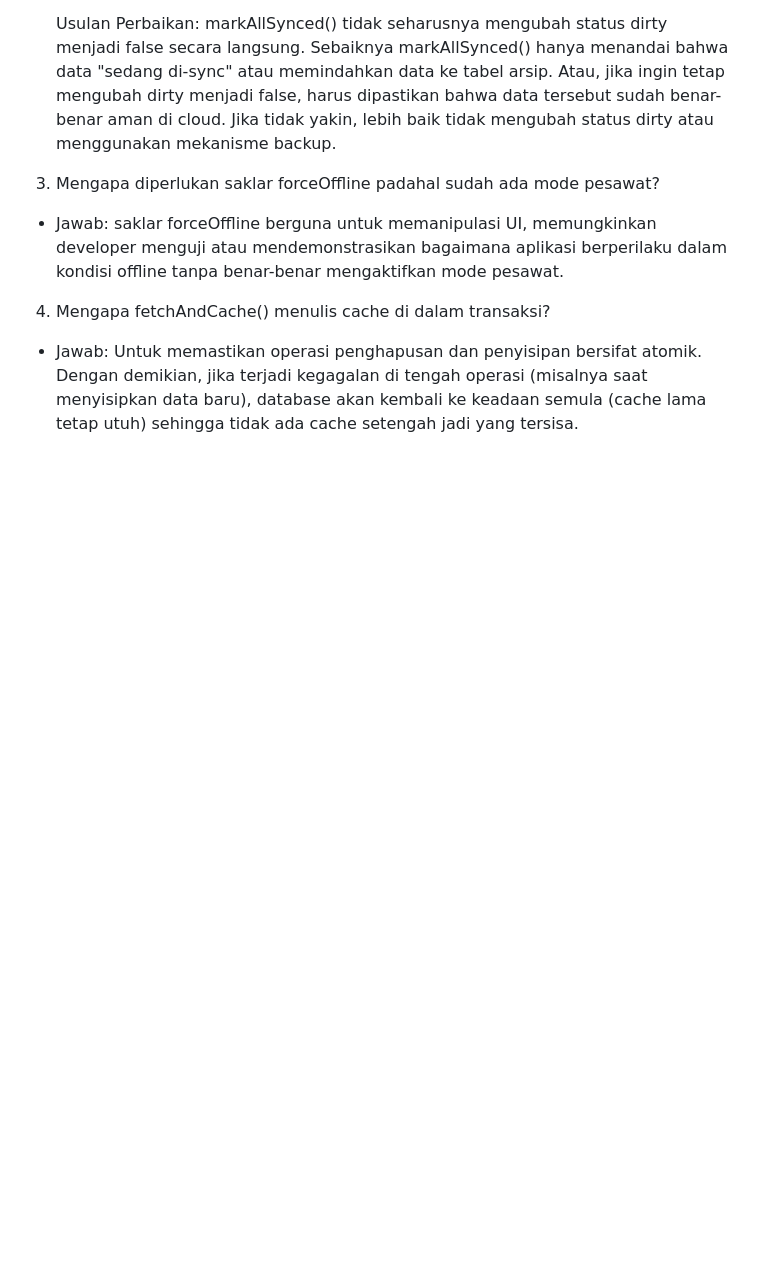
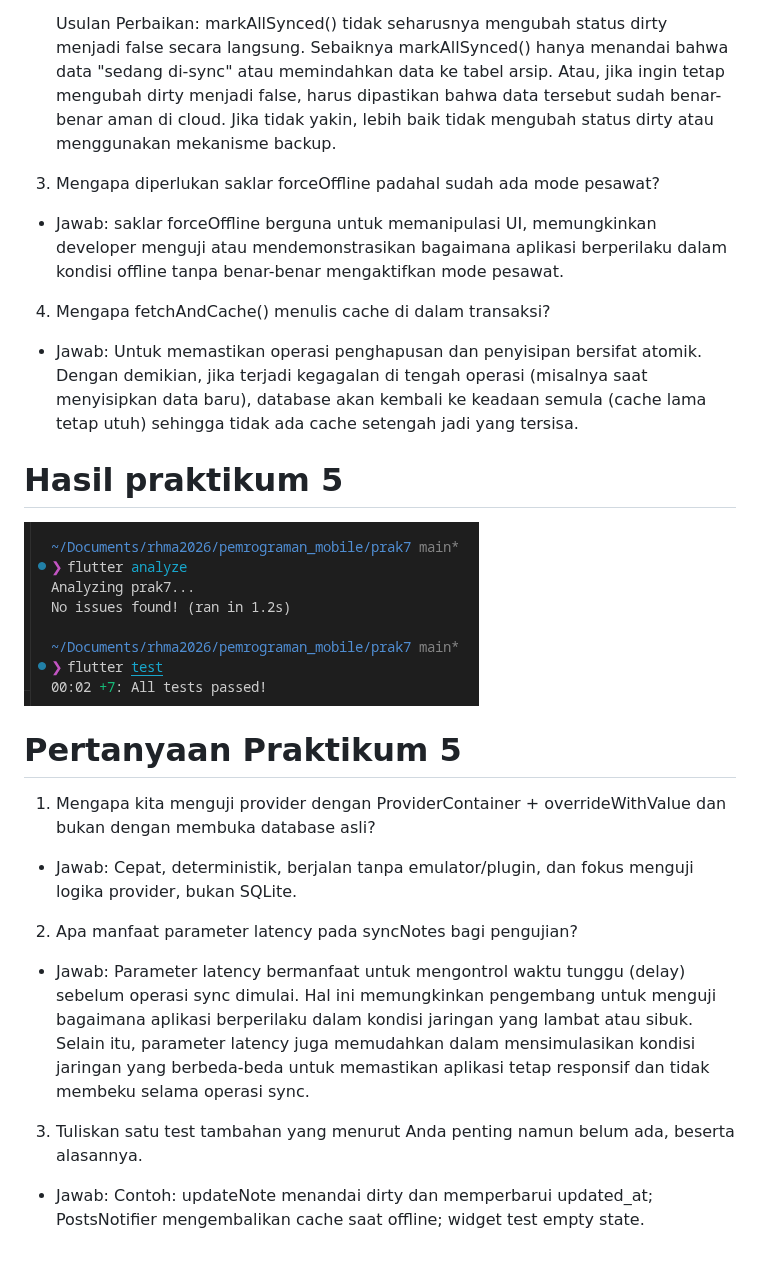
Before and after one commit to rhmau1/pemrograman_mobile, a Markdown page: prak7/readme.md, the part around the change. Drawn GitHub-style; pictures changed too: prak7/screenshots/p5-testing.png (added); blank space fills up the shorter version.

Commit message:
test: model, provider, dan sync dengan repository palsu.

```diff
--- a/prak7/readme.md
+++ b/prak7/readme.md
@@ -97,3 +97,17 @@
 4. Mengapa fetchAndCache() menulis cache di dalam transaksi?
 - Jawab:
     Untuk memastikan operasi penghapusan dan penyisipan bersifat atomik. Dengan demikian, jika terjadi kegagalan di tengah operasi (misalnya saat menyisipkan data baru), database akan kembali ke keadaan semula (cache lama tetap utuh) sehingga tidak ada cache setengah jadi yang tersisa.
+
+# Hasil praktikum 5
+![](screenshots/p5-testing.png)
+
+# Pertanyaan Praktikum 5
+1. Mengapa kita menguji provider dengan ProviderContainer + overrideWithValue dan bukan dengan membuka database asli?
+- Jawab:
+    Cepat, deterministik, berjalan tanpa emulator/plugin, dan fokus menguji logika provider, bukan SQLite.
+2. Apa manfaat parameter latency pada syncNotes bagi pengujian?
+- Jawab:
+    Parameter latency bermanfaat untuk mengontrol waktu tunggu (delay) sebelum operasi sync dimulai. Hal ini memungkinkan pengembang untuk menguji bagaimana aplikasi berperilaku dalam kondisi jaringan yang lambat atau sibuk. Selain itu, parameter latency juga memudahkan dalam mensimulasikan kondisi jaringan yang berbeda-beda untuk memastikan aplikasi tetap responsif dan tidak membeku selama operasi sync.
+3. Tuliskan satu test tambahan yang menurut Anda penting namun belum ada, beserta alasannya.
+- Jawab:
+    Contoh: updateNote menandai dirty dan memperbarui updated_at; PostsNotifier mengembalikan cache saat offline; widget test empty state.
```
Also changed, not shown: 3 other files.
